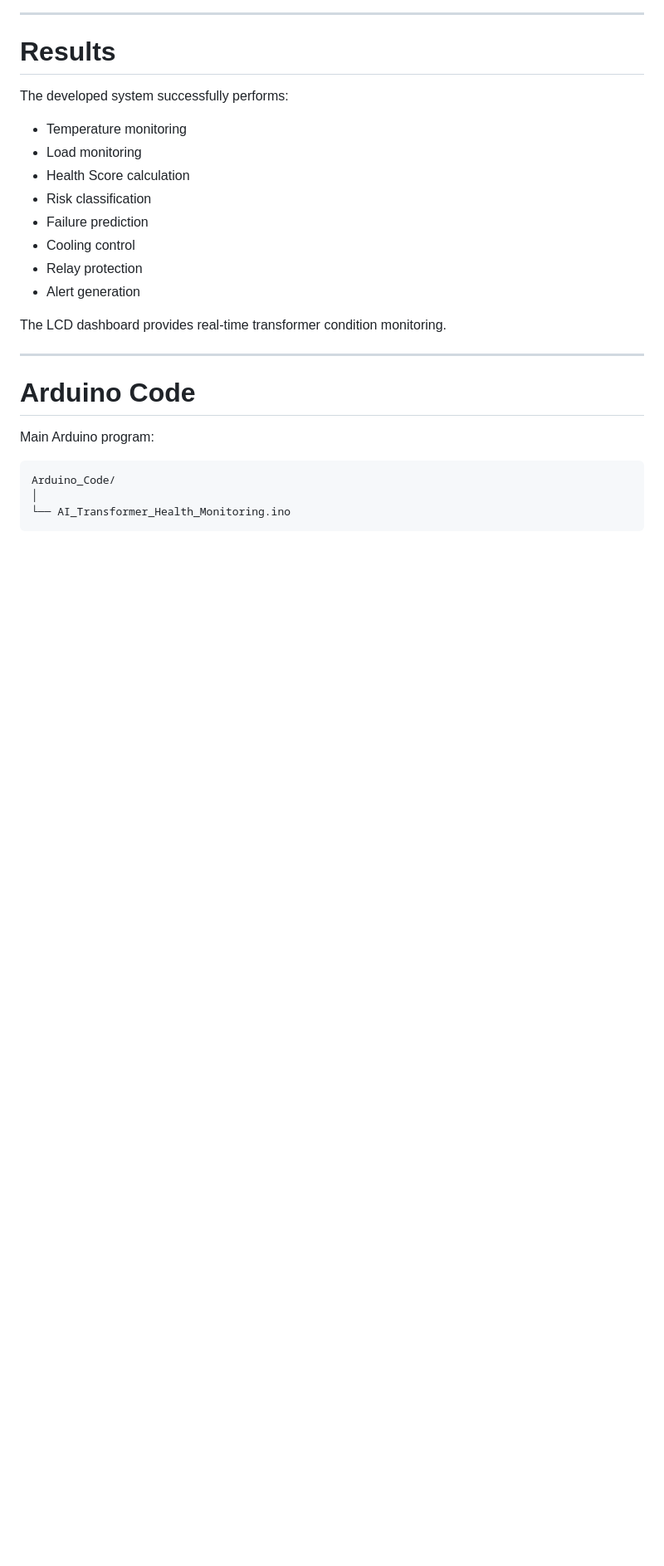
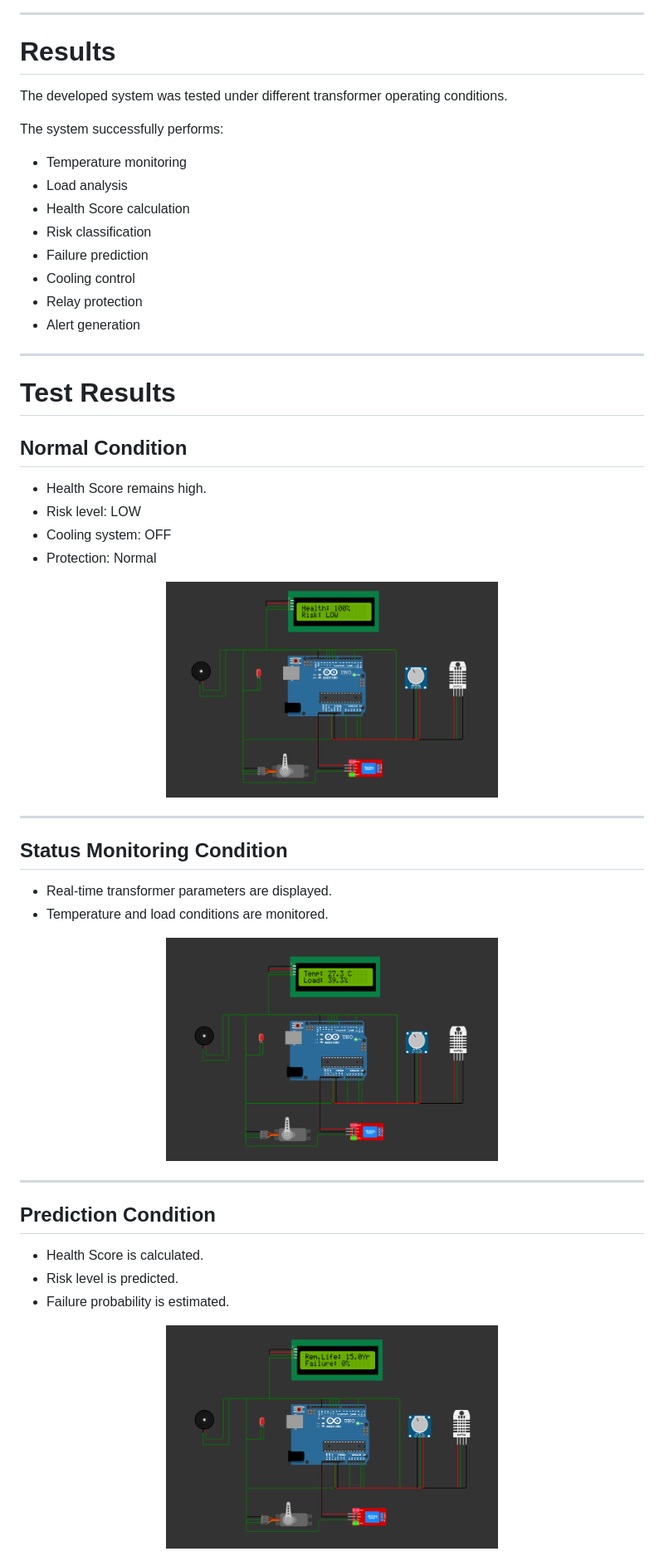
Before and after one commit to Karthi736/AI-Based-Transformer-Health-Monitoring-System, a Markdown page: README.md, the part around one of its changes. Shown at 83% size. Drawn GitHub-style; blank space fills up the shorter version.

````diff
--- a/README.md
+++ b/README.md
@@ -246,10 +231,12 @@ https://wokwi.com/projects/469066635947975681
 
 # Results
 
-The developed system successfully performs:
+The developed system was tested under different transformer operating conditions.
+
+The system successfully performs:
 
 * Temperature monitoring
-* Load monitoring
+* Load analysis
 * Health Score calculation
 * Risk classification
 * Failure prediction
@@ -257,16 +244,41 @@ The developed system successfully performs:
 * Relay protection
 * Alert generation
 
-The LCD dashboard provides real-time transformer condition monitoring.
+---
+
+# Test Results
+
+## Normal Condition
+
+* Health Score remains high.
+* Risk level: LOW
+* Cooling system: OFF
+* Protection: Normal
+
+<p align="center">
+<img src="./Results/Test_Result_1_Normal.png" width="400">
+</p>
 
 ---
 
-# Arduino Code
+## Status Monitoring Condition
 
-Main Arduino program:
+* Real-time transformer parameters are displayed.
+* Temperature and load conditions are monitored.
 
-```text
-Arduino_Code/
-│
-└── AI_Transformer_Health_Monitoring.ino
-```
+<p align="center">
+<img src="./Results/Test_Result_2_Status.png" width="400">
+</p>
+
+---
+
+## Prediction Condition
+
+* Health Score is calculated.
+* Risk level is predicted.
+* Failure probability is estimated.
+
+<p align="center">
+<img src="./Results/Test_Result_3_Prediction.png" width="400">
+</p>
+
````
Also changed, not shown: other parts of README.md (+86 -69 lines).
